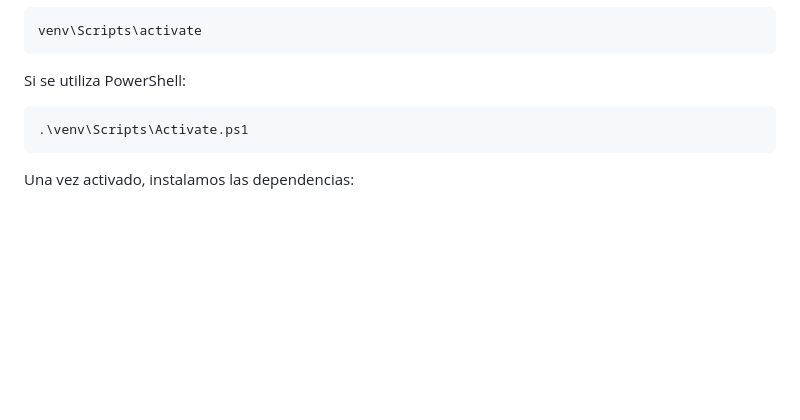
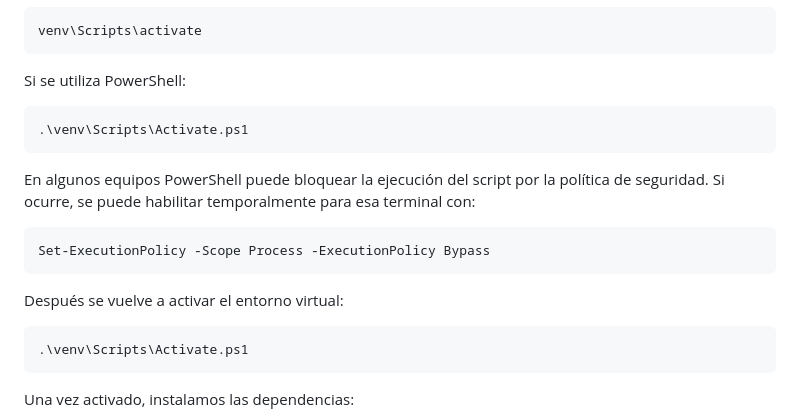
Before and after one commit to DaniHolga2-dev/PRESENTE, a Markdown page: README.md, the part around the change. Rendered like a GitHub page; blank space fills up the shorter version.

Commit message:
Actualizar instrucciones de instalacion

````diff
--- a/README.md
+++ b/README.md
@@ -81,6 +81,18 @@ venv\Scripts\activate
 ```
 
 Si se utiliza PowerShell:
+
+```powershell
+.\venv\Scripts\Activate.ps1
+```
+
+En algunos equipos PowerShell puede bloquear la ejecución del script por la política de seguridad. Si ocurre, se puede habilitar temporalmente para esa terminal con:
+
+```powershell
+Set-ExecutionPolicy -Scope Process -ExecutionPolicy Bypass
+```
+
+Después se vuelve a activar el entorno virtual:
 
 ```powershell
 .\venv\Scripts\Activate.ps1
````
